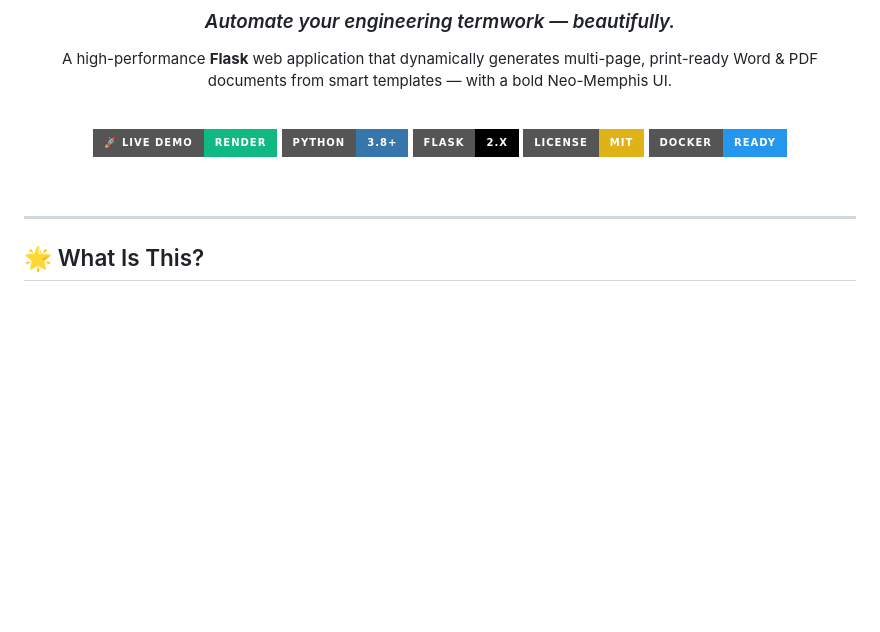
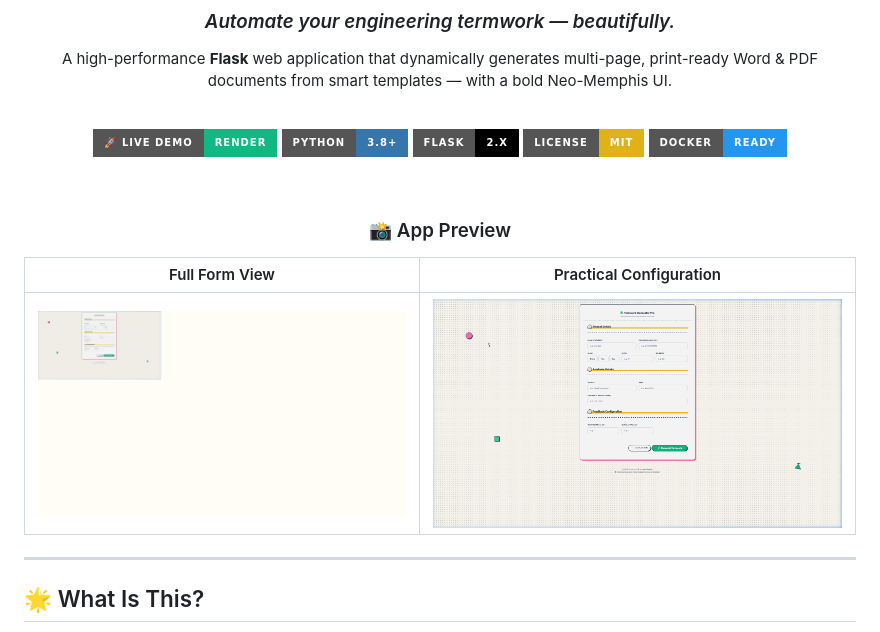
Before and after one commit to meetchauhan17/termwork-website, a Markdown page: README.md, the part around the change. Rendered like a GitHub page; pictures changed too: screenshots/form_full.png (added), screenshots/homepage.png (added); badges without logos; blank space fills up the shorter version.

Commit message:
docs: add app screenshots

```diff
--- a/README.md
+++ b/README.md
@@ -17,6 +17,16 @@ A high-performance **Flask** web application that dynamically generates multi-pa
 [![Docker](https://img.shields.io/badge/Docker-Ready-2496ED?style=for-the-badge&logo=docker&logoColor=white)](Dockerfile)
 
 <br/>
+
+</div>
+
+<div align="center">
+
+### 📸 App Preview
+
+| Full Form View | Practical Configuration |
+|:---:|:---:|
+| ![Homepage](screenshots/homepage.png) | ![Form](screenshots/form_full.png) |
 
 </div>
 
```
